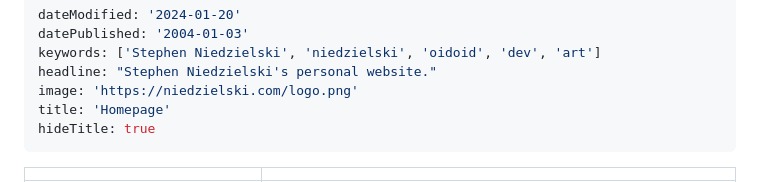
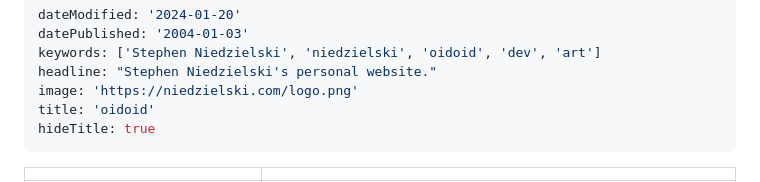
Before and after one commit to oidoid/oidoid.com, a Markdown page: content/index.md, the part around the change. Drawn GitHub-style.

Commit message:
Rename homepage for window title

```diff
--- a/content/index.md
+++ b/content/index.md
@@ -4,7 +4,7 @@ datePublished: '2004-01-03'
 keywords: ['Stephen Niedzielski', 'niedzielski', 'oidoid', 'dev', 'art']
 headline: "Stephen Niedzielski's personal website."
 image: 'https://niedzielski.com/logo.png'
-title: 'Homepage'
+title: 'oidoid'
 hideTitle: true
 ---
 
```
